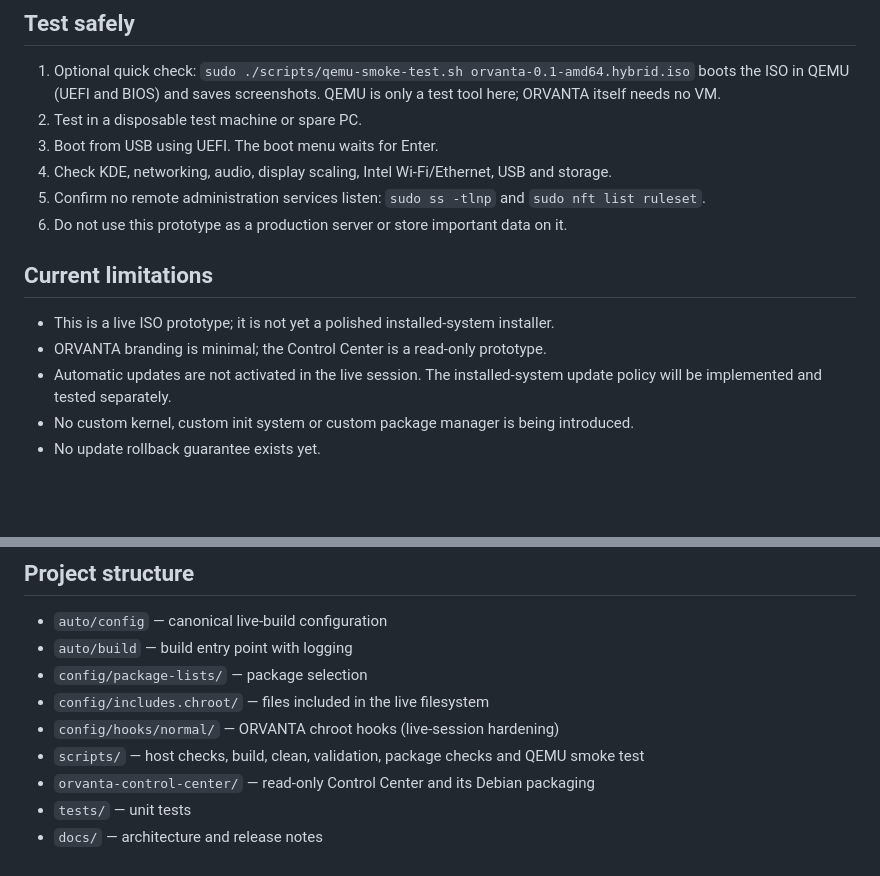
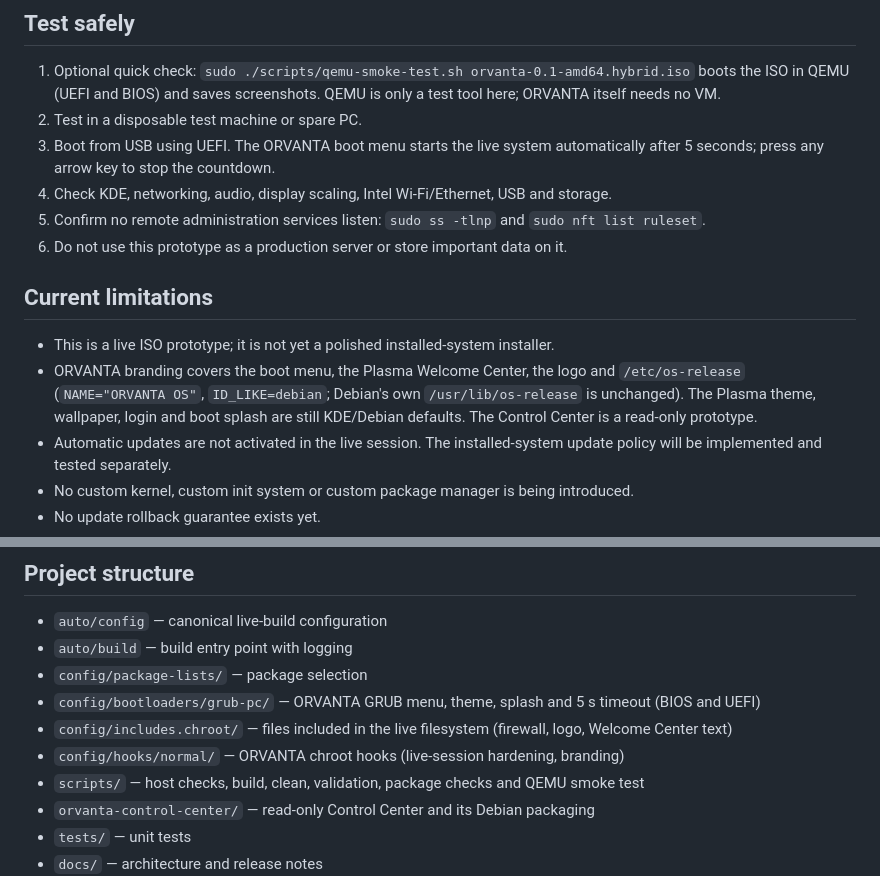
Before and after one commit to souptik1997-lab/OrvantaServerOS, a Markdown page: README.md, 2 parts joined by grey strips. Rendered like a GitHub page; blank space fills up the shorter version.

```diff
--- a/README.md
+++ b/README.md
@@ -88,7 +88,8 @@ there until it has actually run.
    boots the ISO in QEMU (UEFI and BIOS) and saves screenshots. QEMU is only a
    test tool here; ORVANTA itself needs no VM.
 2. Test in a disposable test machine or spare PC.
-3. Boot from USB using UEFI. The boot menu waits for Enter.
+3. Boot from USB using UEFI. The ORVANTA boot menu starts the live system
+   automatically after 5 seconds; press any arrow key to stop the countdown.
 4. Check KDE, networking, audio, display scaling, Intel Wi-Fi/Ethernet, USB and storage.
 5. Confirm no remote administration services listen: `sudo ss -tlnp` and `sudo nft list ruleset`.
 6. Do not use this prototype as a production server or store important data on it.
@@ -96,7 +97,11 @@ there until it has actually run.
 ## Current limitations
 
 - This is a live ISO prototype; it is not yet a polished installed-system installer.
-- ORVANTA branding is minimal; the Control Center is a read-only prototype.
+- ORVANTA branding covers the boot menu, the Plasma Welcome Center, the logo
+  and `/etc/os-release` (`NAME="ORVANTA OS"`, `ID_LIKE=debian`; Debian's own
+  `/usr/lib/os-release` is unchanged). The Plasma theme, wallpaper, login and
+  boot splash are still KDE/Debian defaults. The Control Center is a read-only
+  prototype.
 - Automatic updates are not activated in the live session. The installed-system update policy will be implemented and tested separately.
 - No custom kernel, custom init system or custom package manager is being introduced.
 - No update rollback guarantee exists yet.
@@ -108,8 +113,9 @@ there until it has actually run.
 - `auto/config` — canonical live-build configuration
 - `auto/build` — build entry point with logging
 - `config/package-lists/` — package selection
-- `config/includes.chroot/` — files included in the live filesystem
-- `config/hooks/normal/` — ORVANTA chroot hooks (live-session hardening)
+- `config/bootloaders/grub-pc/` — ORVANTA GRUB menu, theme, splash and 5 s timeout (BIOS and UEFI)
+- `config/includes.chroot/` — files included in the live filesystem (firewall, logo, Welcome Center text)
+- `config/hooks/normal/` — ORVANTA chroot hooks (live-session hardening, branding)
 - `scripts/` — host checks, build, clean, validation, package checks and QEMU smoke test
 - `orvanta-control-center/` — read-only Control Center and its Debian packaging
 - `tests/` — unit tests
```
Also changed, not shown: docs/BUILD-STATUS.md (+40 -1 lines), docs/REVIEW-2026-11-22.md (+2 -2 lines), docs/images/grub-menu-uefi-0.1.png (added), docs/images/welcome-center-branding-0.1.png (added), 10 other files.
